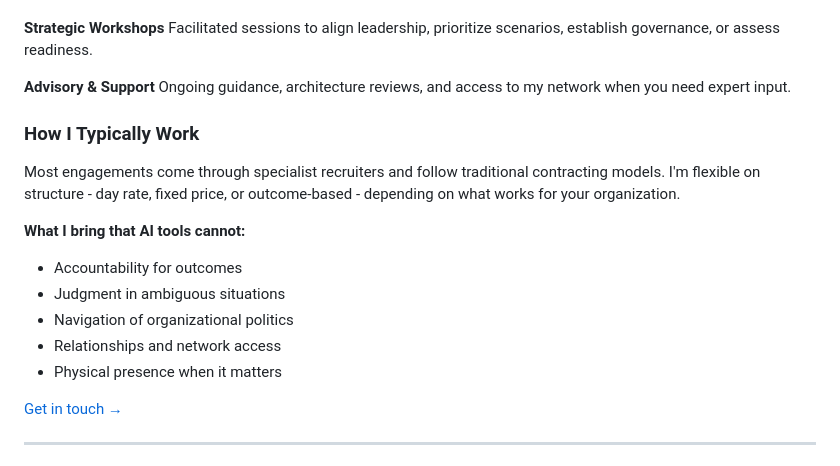
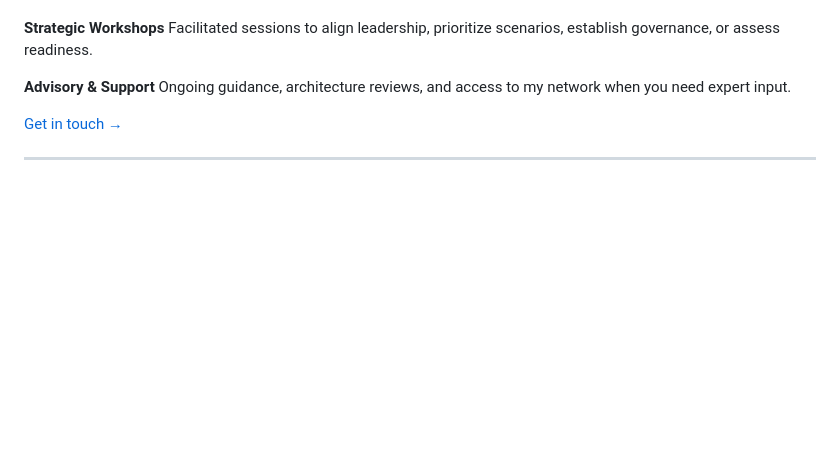
Before and after one commit to maree217/copilot-center-of-excellence, a Markdown page: README.md, the part around the change. Drawn GitHub-style; blank space fills up the shorter version.

Commit message:
Revise advisory and support section in README
Removed section on typical work structure and AI tool advantages.

```diff
--- a/README.md
+++ b/README.md
@@ -105,16 +105,6 @@ Facilitated sessions to align leadership, prioritize scenarios, establish govern
 **Advisory & Support**
 Ongoing guidance, architecture reviews, and access to my network when you need expert input.
 
-### How I Typically Work
-
-Most engagements come through specialist recruiters and follow traditional contracting models. I'm flexible on structure - day rate, fixed price, or outcome-based - depending on what works for your organization.
-
-**What I bring that AI tools cannot:**
-- Accountability for outcomes
-- Judgment in ambiguous situations
-- Navigation of organizational politics
-- Relationships and network access
-- Physical presence when it matters
 
 [Get in touch →](mailto:ram@aicapabilitybuilder.com)
 
```
